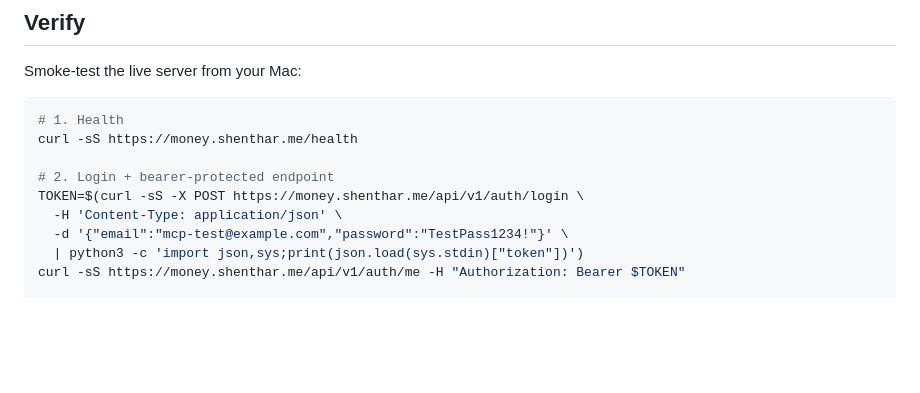
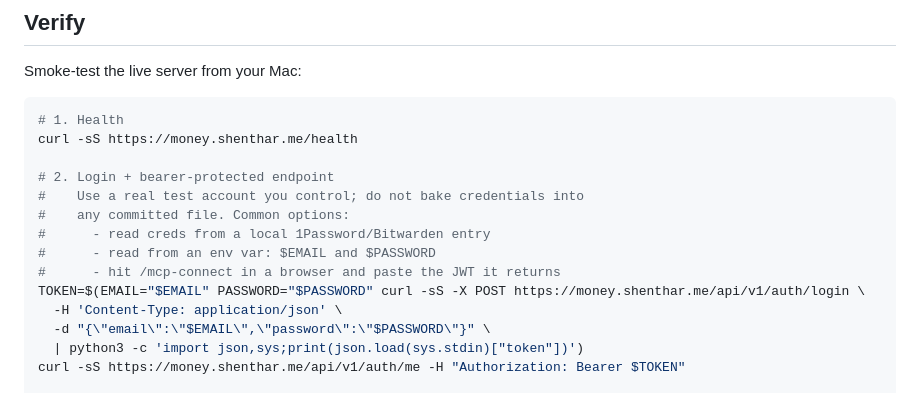
Before and after one commit to KTS-o7/ledgerify-web, a Markdown page: docs/deploy-vps.md, the part around the change. Rendered like a GitHub page; blank space fills up the shorter version.

Commit message:
fix(docs): don't leak test creds in deploy-vps.md
The 'verify' smoke test section hardcoded mcp-test@example.com /
TestPass1234!. Anyone with read access to the public repo could use
them to mint a JWT and act as that user on the live server.

Replace with env-var-based credentials ($EMAIL/$PASSWORD) and add a
note about not baking credentials into committed files. Also rotate
the test user password on the live server to invalidate the leaked
creds.

```diff
--- a/docs/deploy-vps.md
+++ b/docs/deploy-vps.md
@@ -74,9 +74,14 @@ Smoke-test the live server from your Mac:
 curl -sS https://money.shenthar.me/health
 
 # 2. Login + bearer-protected endpoint
-TOKEN=$(curl -sS -X POST https://money.shenthar.me/api/v1/auth/login \
+#    Use a real test account you control; do not bake credentials into
+#    any committed file. Common options:
+#      - read creds from a local 1Password/Bitwarden entry
+#      - read from an env var: $EMAIL and $PASSWORD
+#      - hit /mcp-connect in a browser and paste the JWT it returns
+TOKEN=$(EMAIL="$EMAIL" PASSWORD="$PASSWORD" curl -sS -X POST https://money.shenthar.me/api/v1/auth/login \
   -H 'Content-Type: application/json' \
-  -d '{"email":"mcp-test@example.com","password":"TestPass1234!"}' \
+  -d "{\"email\":\"$EMAIL\",\"password\":\"$PASSWORD\"}" \
   | python3 -c 'import json,sys;print(json.load(sys.stdin)["token"])')
 curl -sS https://money.shenthar.me/api/v1/auth/me -H "Authorization: Bearer $TOKEN"
 
```
